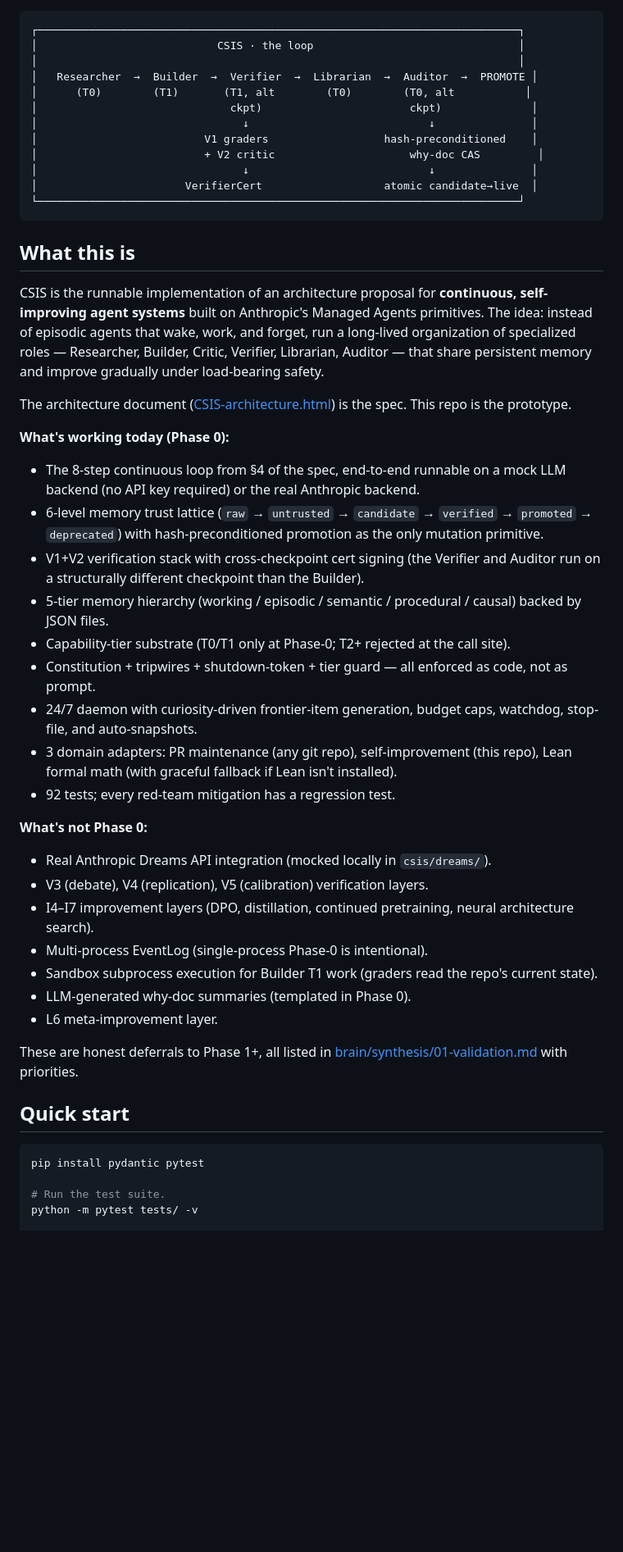
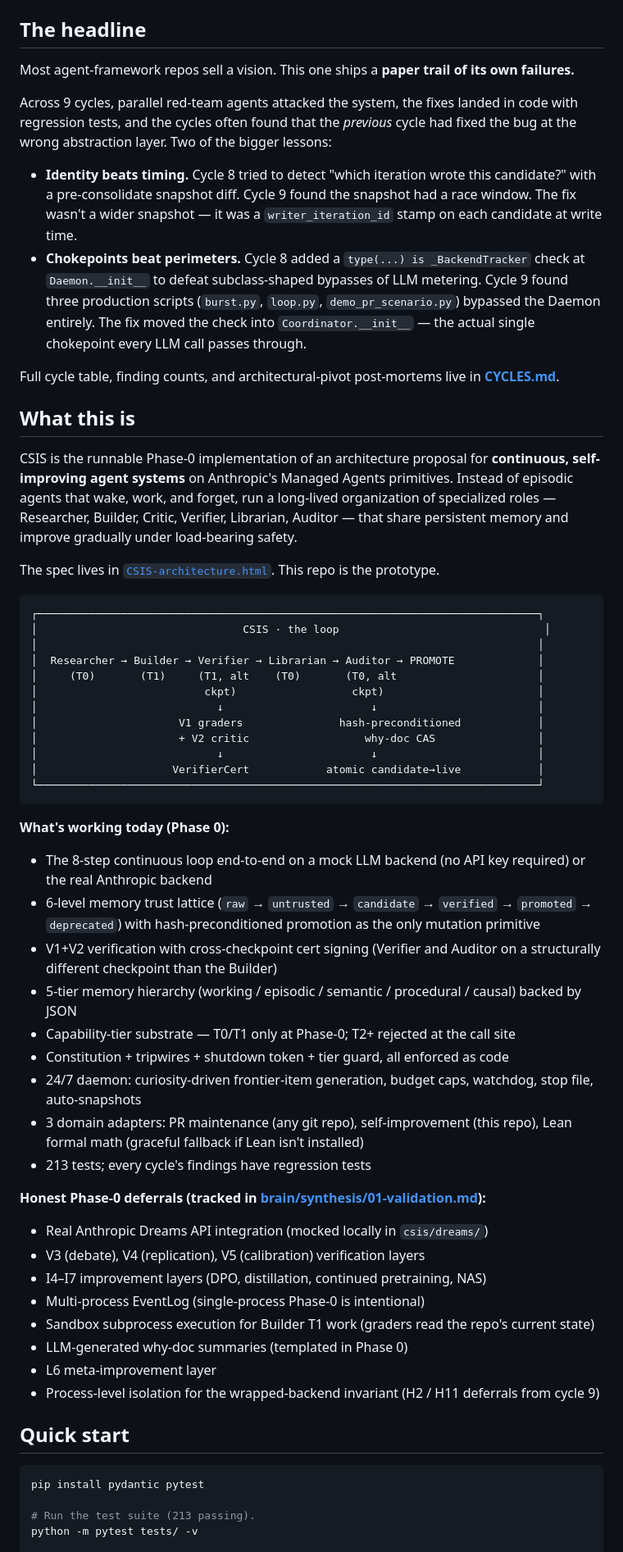
Before and after one commit to jim4226/CSIS, a Markdown page: README.md, the part around one of its changes. Shown at 82% size. GitHub-like rendering; blank space fills up the shorter version.

````diff
--- a/README.md
+++ b/README.md
@@ -9,56 +11,66 @@
   <img alt="license" src="https://img.shields.io/badge/license-MIT-c89b3c">
 </p>
 
-```
-┌───────────────────────────────────────────────────────────────────────────┐
-│                            CSIS · the loop                                │
-│                                                                           │
-│   Researcher  →  Builder  →  Verifier  →  Librarian  →  Auditor  →  PROMOTE │
-│      (T0)        (T1)       (T1, alt        (T0)        (T0, alt           │
-│                              ckpt)                       ckpt)              │
-│                                ↓                            ↓               │
-│                          V1 graders                  hash-preconditioned    │
-│                          + V2 critic                     why-doc CAS         │
-│                                ↓                            ↓               │
-│                       VerifierCert                   atomic candidate→live  │
-└───────────────────────────────────────────────────────────────────────────┘
-```
+## The headline
+
+Most agent-framework repos sell a vision. This one ships a **paper trail of its own failures.**
+
+Across 9 cycles, parallel red-team agents attacked the system, the fixes landed in code with regression tests, and the cycles often found that the *previous* cycle had fixed the bug at the wrong abstraction layer. Two of the bigger lessons:
+
+- **Identity beats timing.** Cycle 8 tried to detect "which iteration wrote this candidate?" with a pre-consolidate snapshot diff. Cycle 9 found the snapshot had a race window. The fix wasn't a wider snapshot — it was a `writer_iteration_id` stamp on each candidate at write time.
+- **Chokepoints beat perimeters.** Cycle 8 added a `type(...) is _BackendTracker` check at `Daemon.__init__` to defeat subclass-shaped bypasses of LLM metering. Cycle 9 found three production scripts (`burst.py`, `loop.py`, `demo_pr_scenario.py`) bypassed the Daemon entirely. The fix moved the check into `Coordinator.__init__` — the actual single chokepoint every LLM call passes through.
+
+Full cycle table, finding counts, and architectural-pivot post-mortems live in **[CYCLES.md](CYCLES.md)**.
 
 ## What this is
 
-CSIS is the runnable implementation of an architecture proposal for **continuous, self-improving agent systems** built on Anthropic's Managed Agents primitives. The idea: instead of episodic agents that wake, work, and forget, run a long-lived organization of specialized roles — Researcher, Builder, Critic, Verifier, Librarian, Auditor — that share persistent memory and improve gradually under load-bearing safety.
+CSIS is the runnable Phase-0 implementation of an architecture proposal for **continuous, self-improving agent systems** on Anthropic's Managed Agents primitives. Instead of episodic agents that wake, work, and forget, run a long-lived organization of specialized roles — Researcher, Builder, Critic, Verifier, Librarian, Auditor — that share persistent memory and improve gradually under load-bearing safety.
 
-The architecture document ([CSIS-architecture.html](CSIS-architecture.html)) is the spec. This repo is the prototype.
+The spec lives in [`CSIS-architecture.html`](CSIS-architecture.html). This repo is the prototype.
+
+```
+┌──────────────────────────────────────────────────────────────────────────────┐
+│                                CSIS · the loop                                │
+│                                                                              │
+│  Researcher → Builder → Verifier → Librarian → Auditor → PROMOTE             │
+│     (T0)       (T1)     (T1, alt    (T0)       (T0, alt                      │
+│                          ckpt)                  ckpt)                        │
+│                            ↓                       ↓                         │
+│                      V1 graders               hash-preconditioned            │
+│                      + V2 critic                  why-doc CAS                │
+│                            ↓                       ↓                         │
+│                     VerifierCert            atomic candidate→live            │
+└──────────────────────────────────────────────────────────────────────────────┘
+```
 
 **What's working today (Phase 0):**
 
-- The 8-step continuous loop from §4 of the spec, end-to-end runnable on a mock LLM backend (no API key required) or the real Anthropic backend.
-- 6-level memory trust lattice (`raw` → `untrusted` → `candidate` → `verified` → `promoted` → `deprecated`) with hash-preconditioned promotion as the only mutation primitive.
-- V1+V2 verification stack with cross-checkpoint cert signing (the Verifier and Auditor run on a structurally different checkpoint than the Builder).
-- 5-tier memory hierarchy (working / episodic / semantic / procedural / causal) backed by JSON files.
-- Capability-tier substrate (T0/T1 only at Phase-0; T2+ rejected at the call site).
-- Constitution + tripwires + shutdown-token + tier guard — all enforced as code, not as prompt.
-- 24/7 daemon with curiosity-driven frontier-item generation, budget caps, watchdog, stop-file, and auto-snapshots.
-- 3 domain adapters: PR maintenance (any git repo), self-improvement (this repo), Lean formal math (with graceful fallback if Lean isn't installed).
-- 92 tests; every red-team mitigation has a regression test.
+- The 8-step continuous loop end-to-end on a mock LLM backend (no API key required) or the real Anthropic backend
+- 6-level memory trust lattice (`raw` → `untrusted` → `candidate` → `verified` → `promoted` → `deprecated`) with hash-preconditioned promotion as the only mutation primitive
+- V1+V2 verification with cross-checkpoint cert signing (Verifier and Auditor on a structurally different checkpoint than the Builder)
+- 5-tier memory hierarchy (working / episodic / semantic / procedural / causal) backed by JSON
+- Capability-tier substrate — T0/T1 only at Phase-0; T2+ rejected at the call site
+- Constitution + tripwires + shutdown token + tier guard, all enforced as code
+- 24/7 daemon: curiosity-driven frontier-item generation, budget caps, watchdog, stop file, auto-snapshots
+- 3 domain adapters: PR maintenance (any git repo), self-improvement (this repo), Lean formal math (graceful fallback if Lean isn't installed)
+- 213 tests; every cycle's findings have regression tests
 
-**What's not Phase 0:**
+**Honest Phase-0 deferrals (tracked in [brain/synthesis/01-validation.md](brain/synthesis/01-validation.md)):**
 
-- Real Anthropic Dreams API integration (mocked locally in `csis/dreams/`).
-- V3 (debate), V4 (replication), V5 (calibration) verification layers.
-- I4–I7 improvement layers (DPO, distillation, continued pretraining, neural architecture search).
-- Multi-process EventLog (single-process Phase-0 is intentional).
-- Sandbox subprocess execution for Builder T1 work (graders read the repo's current state).
-- LLM-generated why-doc summaries (templated in Phase 0).
-- L6 meta-improvement layer.
-
-These are honest deferrals to Phase 1+, all listed in [brain/synthesis/01-validation.md](brain/synthesis/01-validation.md) with priorities.
+- Real Anthropic Dreams API integration (mocked locally in `csis/dreams/`)
+- V3 (debate), V4 (replication), V5 (calibration) verification layers
+- I4–I7 improvement layers (DPO, distillation, continued pretraining, NAS)
+- Multi-process EventLog (single-process Phase-0 is intentional)
+- Sandbox subprocess execution for Builder T1 work (graders read the repo's current state)
+- LLM-generated why-doc summaries (templated in Phase 0)
+- L6 meta-improvement layer
+- Process-level isolation for the wrapped-backend invariant (H2 / H11 deferrals from cycle 9)
 
 ## Quick start
 
 ```bash
 pip install pydantic pytest
 
-# Run the test suite.
+# Run the test suite (213 passing).
 python -m pytest tests/ -v
 
````
Also changed, not shown: other parts of README.md (+20 -18 lines), CYCLES.md (added, +66 -0 lines).
